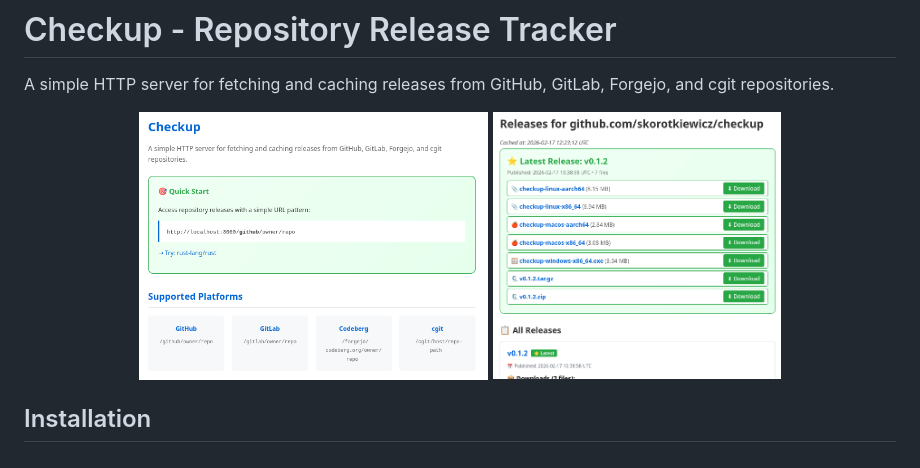
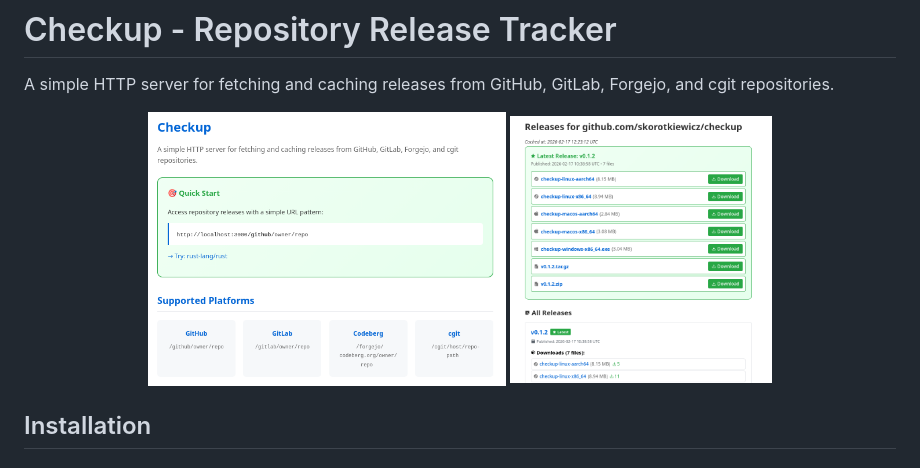
Before and after one commit to skorotkiewicz/checkup, a Markdown page: README.md, the part around the change. Drawn GitHub-style; pictures changed too: docs/intro.png.

Commit message:
Update .gitignore and README.md

```diff
--- a/README.md
+++ b/README.md
@@ -3,8 +3,8 @@
 A simple HTTP server for fetching and caching releases from GitHub, GitLab, Forgejo, and cgit repositories.
 
 <p align="center">
-  <img src="docs/front.png" width="40%" />
-  <img src="docs/intro.png" width="33%" />
+  <img src="docs/front.png" width="41%" />
+  <img src="docs/intro.png" width="30%" />
 </p>
 
 ## Installation
```
Also changed, not shown: 1 other file.
